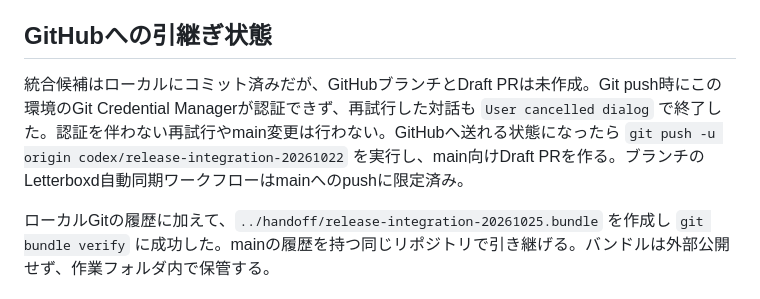
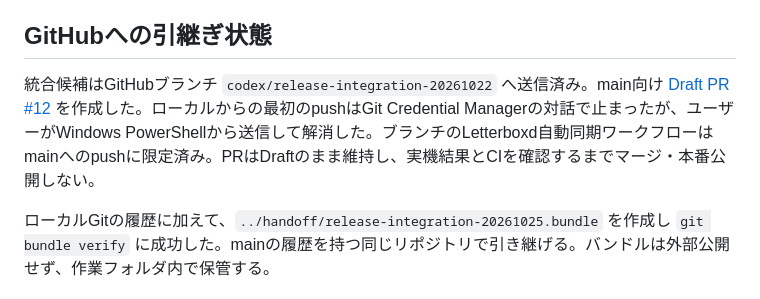
Before and after one commit to gjbkic/movie-ratings, a Markdown page: docs/release-handoff-20261025.md, the part around the change. GitHub-like rendering.

Commit message:
Record draft PR handoff

```diff
--- a/docs/release-handoff-20261025.md
+++ b/docs/release-handoff-20261025.md
@@ -20,7 +20,7 @@
 
 ## GitHubへの引継ぎ状態
 
-統合候補はローカルにコミット済みだが、GitHubブランチとDraft PRは未作成。Git push時にこの環境のGit Credential Managerが認証できず、再試行した対話も `User cancelled dialog` で終了した。認証を伴わない再試行やmain変更は行わない。GitHubへ送れる状態になったら `git push -u origin codex/release-integration-20261022` を実行し、main向けDraft PRを作る。ブランチのLetterboxd自動同期ワークフローはmainへのpushに限定済み。
+統合候補はGitHubブランチ `codex/release-integration-20261022` へ送信済み。main向け [Draft PR #12](https://github.com/gjbkic/movie-ratings/pull/12) を作成した。ローカルからの最初のpushはGit Credential Managerの対話で止まったが、ユーザーがWindows PowerShellから送信して解消した。ブランチのLetterboxd自動同期ワークフローはmainへのpushに限定済み。PRはDraftのまま維持し、実機結果とCIを確認するまでマージ・本番公開しない。
 
 ローカルGitの履歴に加えて、`../handoff/release-integration-20261025.bundle` を作成し `git bundle verify` に成功した。mainの履歴を持つ同じリポジトリで引き継げる。バンドルは外部公開せず、作業フォルダ内で保管する。
 
```
